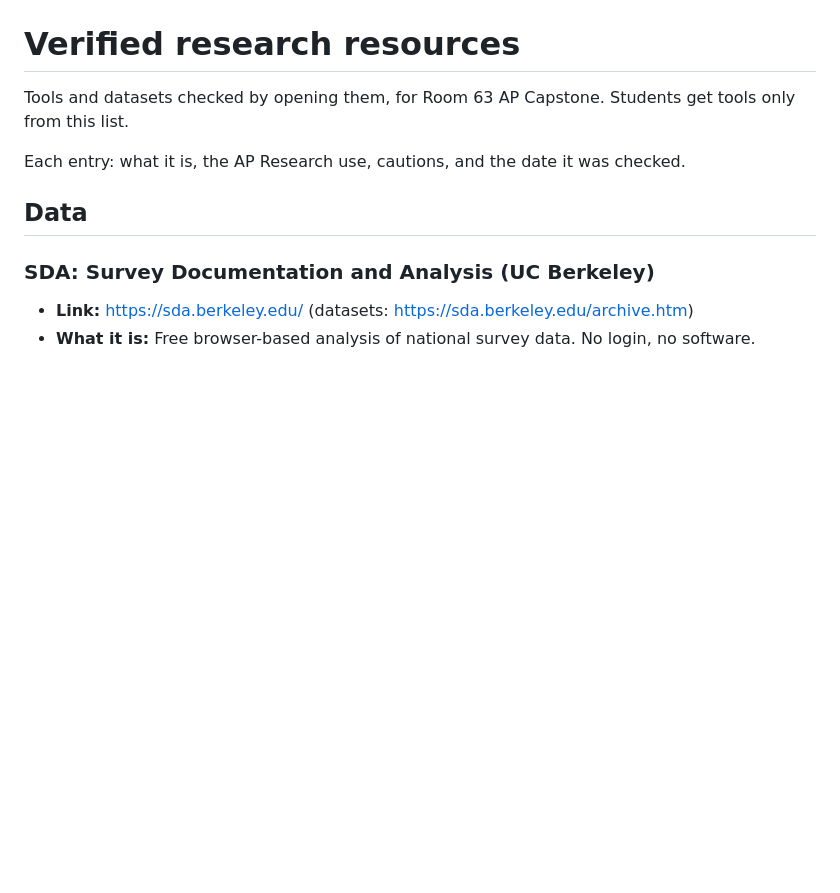
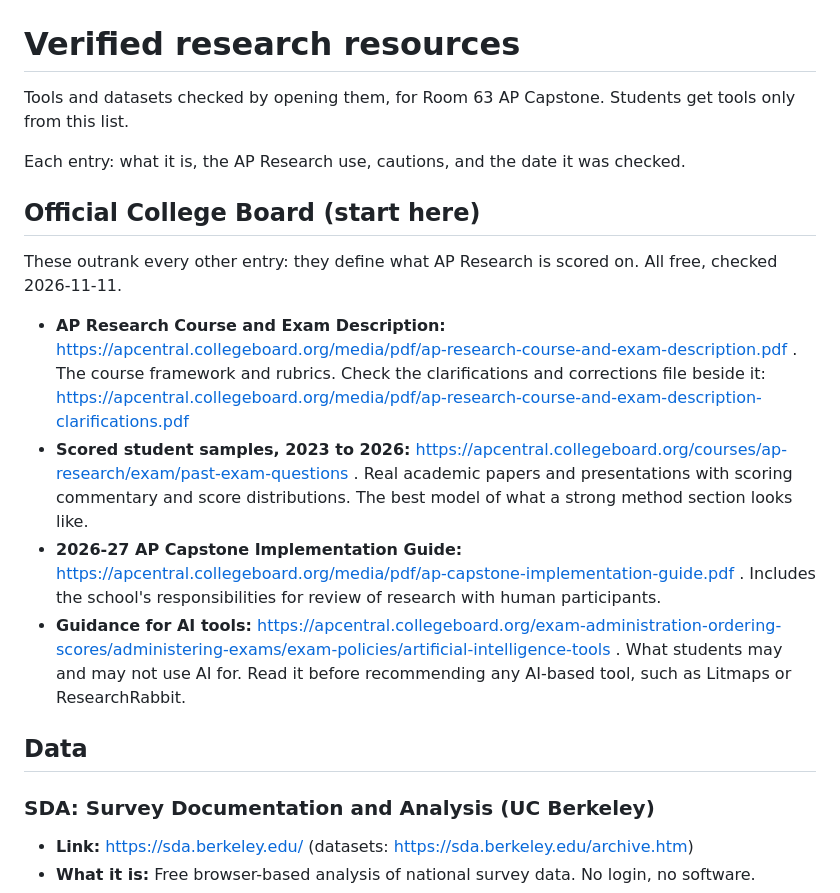
Before and after one commit to josevillar-sketch/search-guide, a Markdown page: RESOURCES.md, the part around the change. Rendered like a GitHub page; blank space fills up the shorter version.

Commit message:
Add official College Board AP Research documents to the top of the log
Co-Authored-By: Claude Opus 5.5 <noreply@anthropic.com>
Claude-Session: https://claude.ai/code/session_01GbL2YZzwhy1hKdSt9U8pAi

```diff
--- a/RESOURCES.md
+++ b/RESOURCES.md
@@ -3,6 +3,15 @@
 Tools and datasets checked by opening them, for Room 63 AP Capstone. Students get tools only from this list.
 
 Each entry: what it is, the AP Research use, cautions, and the date it was checked.
+
+## Official College Board (start here)
+
+These outrank every other entry: they define what AP Research is scored on. All free, checked 2026-11-11.
+
+- **AP Research Course and Exam Description:** https://apcentral.collegeboard.org/media/pdf/ap-research-course-and-exam-description.pdf . The course framework and rubrics. Check the clarifications and corrections file beside it: https://apcentral.collegeboard.org/media/pdf/ap-research-course-and-exam-description-clarifications.pdf
+- **Scored student samples, 2023 to 2026:** https://apcentral.collegeboard.org/courses/ap-research/exam/past-exam-questions . Real academic papers and presentations with scoring commentary and score distributions. The best model of what a strong method section looks like.
+- **2026-27 AP Capstone Implementation Guide:** https://apcentral.collegeboard.org/media/pdf/ap-capstone-implementation-guide.pdf . Includes the school's responsibilities for review of research with human participants.
+- **Guidance for AI tools:** https://apcentral.collegeboard.org/exam-administration-ordering-scores/administering-exams/exam-policies/artificial-intelligence-tools . What students may and may not use AI for. Read it before recommending any AI-based tool, such as Litmaps or ResearchRabbit.
 
 ## Data
 
```
